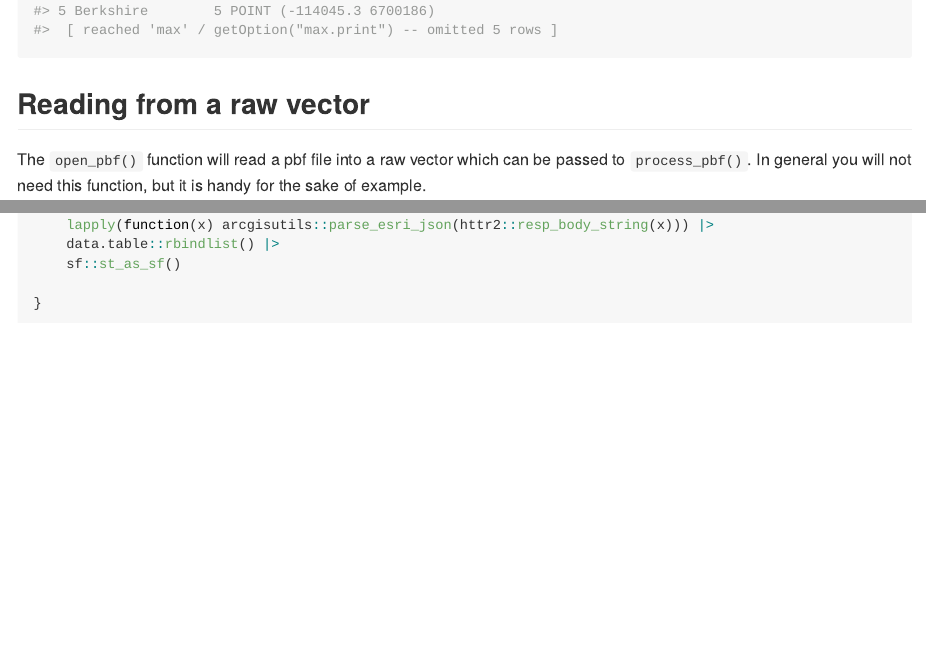
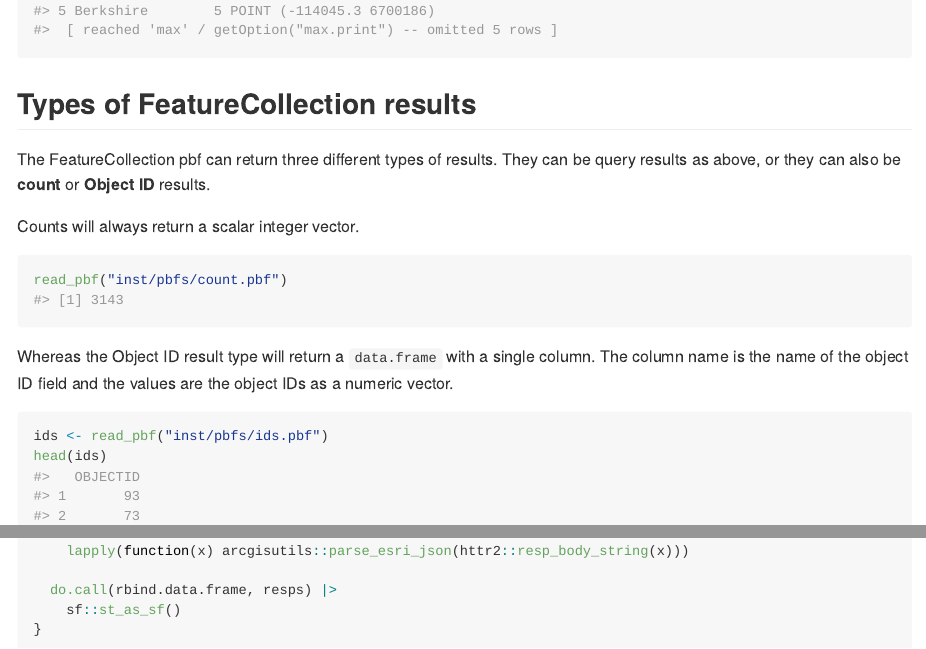
Before and after one commit to R-ArcGIS/arcpbf, an R Markdown document (README.Rmd): the page in a window 1100 px wide, from 3140 px down, and a second part further down, joined at a grey line. The pictures show the output file README.md that the author committed with the source, drawn offline in the style of GitHub; long lines of code are wrapped.

````diff
--- a/README.Rmd
+++ b/README.Rmd
@@ -80,7 +81,26 @@
 ```{r}
 post_process_pbf(x, use_sf = FALSE)
 ```
+## Types of FeatureCollection results
 
+The FeatureCollection pbf can return three different types of results. They can
+be query results as above, or they can also be **count** or **Object ID**
+results.
+
+Counts will always return a scalar integer vector.
+
+```{r}
+read_pbf("inst/pbfs/count.pbf")
+```
+
+Whereas the Object ID result type will return a `data.frame` with a single column.
+The column name is the name of the object ID field and the values are the
+object IDs as a numeric vector.
+
+```{r}
+ids <- read_pbf("inst/pbfs/ids.pbf")
+head(ids)
+```
 
 ## Reading from a raw vector
 
@@ -151,11 +170,11 @@
   )
   reqs <- lapply(json_reqs, httr2::request)
 
-  httr2::multi_req_perform(reqs) |>
-    lapply(function(x) arcgisutils::parse_esri_json(httr2::resp_body_string(x))) |>
-    data.table::rbindlist() |>
+  resps <- httr2::multi_req_perform(reqs) |>
+    lapply(function(x) arcgisutils::parse_esri_json(httr2::resp_body_string(x)))
+
+  do.call(rbind.data.frame, resps) |>
     sf::st_as_sf()
-
 }
 
 # protobuff processing
````
Also changed, not shown: README.md, README.Rmd (8 more changed lines).
